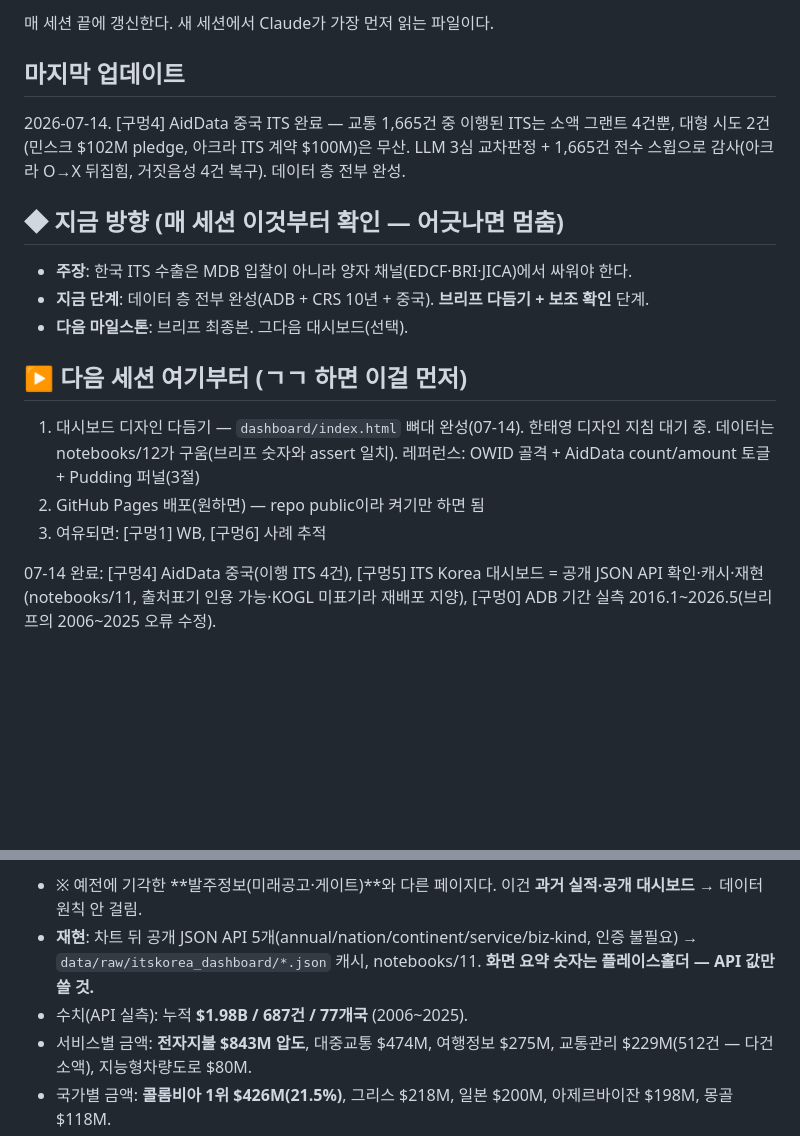
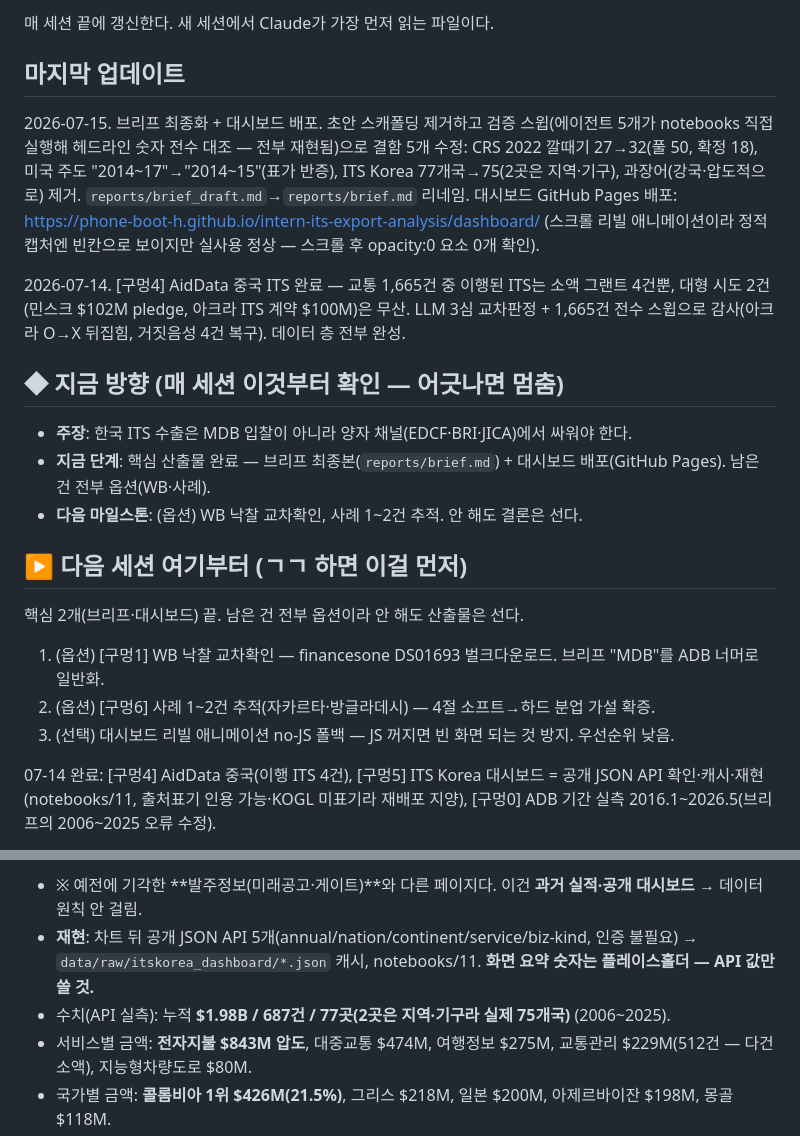
Before and after one commit to PHONE-BOOT-H/intern-its-export-analysis, a Markdown page: docs/CURRENT_STATE.md, 2 parts joined by grey strips. GitHub-like rendering; blank space fills up the shorter version.

Commit message:
Update state: brief final, dashboard deployed

```diff
--- a/docs/CURRENT_STATE.md
+++ b/docs/CURRENT_STATE.md
@@ -3,17 +3,20 @@
 매 세션 끝에 갱신한다. 새 세션에서 Claude가 가장 먼저 읽는 파일이다.
 
 ## 마지막 업데이트
+2026-07-15. 브리프 최종화 + 대시보드 배포. 초안 스캐폴딩 제거하고 검증 스윕(에이전트 5개가 notebooks 직접 실행해 헤드라인 숫자 전수 대조 — 전부 재현됨)으로 결함 5개 수정: CRS 2022 깔때기 27→32(풀 50, 확정 18), 미국 주도 "2014~17"→"2014~15"(표가 반증), ITS Korea 77개국→75(2곳은 지역·기구), 과장어(강국·압도적으로) 제거. `reports/brief_draft.md`→`reports/brief.md` 리네임. 대시보드 GitHub Pages 배포: https://phone-boot-h.github.io/intern-its-export-analysis/dashboard/ (스크롤 리빌 애니메이션이라 정적 캡처엔 빈칸으로 보이지만 실사용 정상 — 스크롤 후 opacity:0 요소 0개 확인).
+
 2026-07-14. [구멍4] AidData 중국 ITS 완료 — 교통 1,665건 중 이행된 ITS는 소액 그랜트 4건뿐, 대형 시도 2건(민스크 $102M pledge, 아크라 ITS 계약 $100M)은 무산. LLM 3심 교차판정 + 1,665건 전수 스윕으로 감사(아크라 O→X 뒤집힘, 거짓음성 4건 복구). 데이터 층 전부 완성.
 
 ## ◆ 지금 방향 (매 세션 이것부터 확인 — 어긋나면 멈춤)
 - **주장**: 한국 ITS 수출은 MDB 입찰이 아니라 양자 채널(EDCF·BRI·JICA)에서 싸워야 한다.
-- **지금 단계**: 데이터 층 전부 완성(ADB + CRS 10년 + 중국). **브리프 다듬기 + 보조 확인** 단계.
-- **다음 마일스톤**: 브리프 최종본. 그다음 대시보드(선택).
+- **지금 단계**: 핵심 산출물 완료 — 브리프 최종본(`reports/brief.md`) + 대시보드 배포(GitHub Pages). 남은 건 전부 옵션(WB·사례).
+- **다음 마일스톤**: (옵션) WB 낙찰 교차확인, 사례 1~2건 추적. 안 해도 결론은 선다.
 
 ## ▶ 다음 세션 여기부터 (ㄱㄱ 하면 이걸 먼저)
-1. 대시보드 디자인 다듬기 — `dashboard/index.html` 뼈대 완성(07-14). 한태영 디자인 지침 대기 중. 데이터는 notebooks/12가 구움(브리프 숫자와 assert 일치). 레퍼런스: OWID 골격 + AidData count/amount 토글 + Pudding 퍼널(3절)
-2. GitHub Pages 배포(원하면) — repo public이라 켜기만 하면 됨
-3. 여유되면: [구멍1] WB, [구멍6] 사례 추적
+핵심 2개(브리프·대시보드) 끝. 남은 건 전부 옵션이라 안 해도 산출물은 선다.
+1. (옵션) [구멍1] WB 낙찰 교차확인 — financesone DS01693 벌크다운로드. 브리프 "MDB"를 ADB 너머로 일반화.
+2. (옵션) [구멍6] 사례 1~2건 추적(자카르타·방글라데시) — 4절 소프트→하드 분업 가설 확증.
+3. (선택) 대시보드 리빌 애니메이션 no-JS 폴백 — JS 꺼지면 빈 화면 되는 것 방지. 우선순위 낮음.
 
 07-14 완료: [구멍4] AidData 중국(이행 ITS 4건), [구멍5] ITS Korea 대시보드 = 공개 JSON API 확인·캐시·재현(notebooks/11, 출처표기 인용 가능·KOGL 미표기라 재배포 지양), [구멍0] ADB 기간 실측 2016.1~2026.5(브리프의 2006~2025 오류 수정).
 
@@ -43,7 +46,7 @@
 **ITS Korea 공식 수출실적 대시보드** = intl.its.go.kr/korea-its/export/statistics.
 - ※ 예전에 기각한 **발주정보(미래공고·게이트)**와 다른 페이지다. 이건 **과거 실적·공개 대시보드** → 데이터 원칙 안 걸림.
 - **재현**: 차트 뒤 공개 JSON API 5개(annual/nation/continent/service/biz-kind, 인증 불필요) → `data/raw/itskorea_dashboard/*.json` 캐시, notebooks/11. **화면 요약 숫자는 플레이스홀더 — API 값만 쓸 것.**
-- 수치(API 실측): 누적 **$1.98B / 687건 / 77개국** (2006~2025).
+- 수치(API 실측): 누적 **$1.98B / 687건 / 77곳(2곳은 지역·기구라 실제 75개국)** (2006~2025).
 - 서비스별 금액: **전자지불 $843M 압도**, 대중교통 $474M, 여행정보 $275M, 교통관리 $229M(512건 — 다건소액), 지능형차량도로 $80M.
 - 국가별 금액: **콜롬비아 1위 $426M(21.5%)**, 그리스 $218M, 일본 $200M, 아제르바이잔 $198M, 몽골 $118M.
 - 사업종류: **구축사업 94.83% vs 컨설팅 5%**.
```
